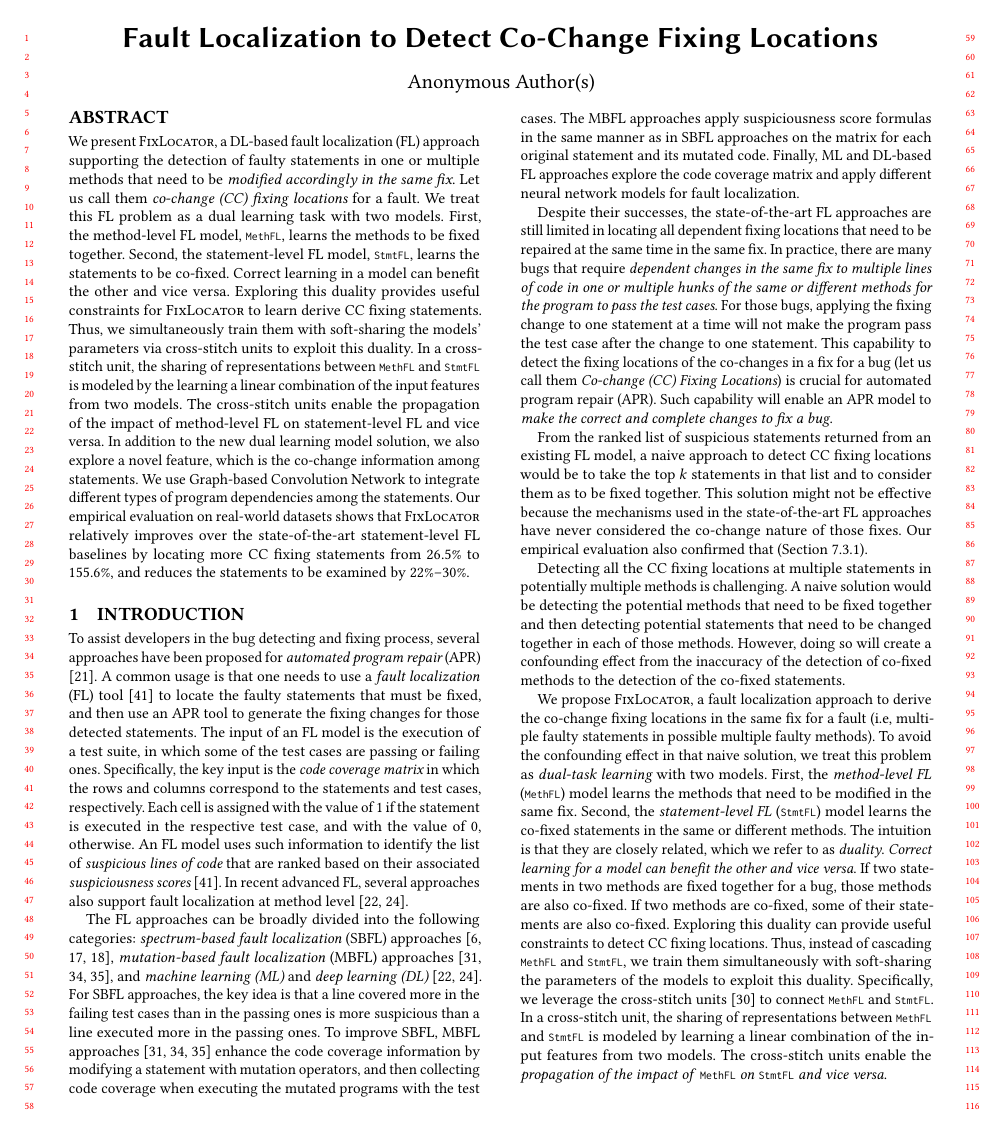
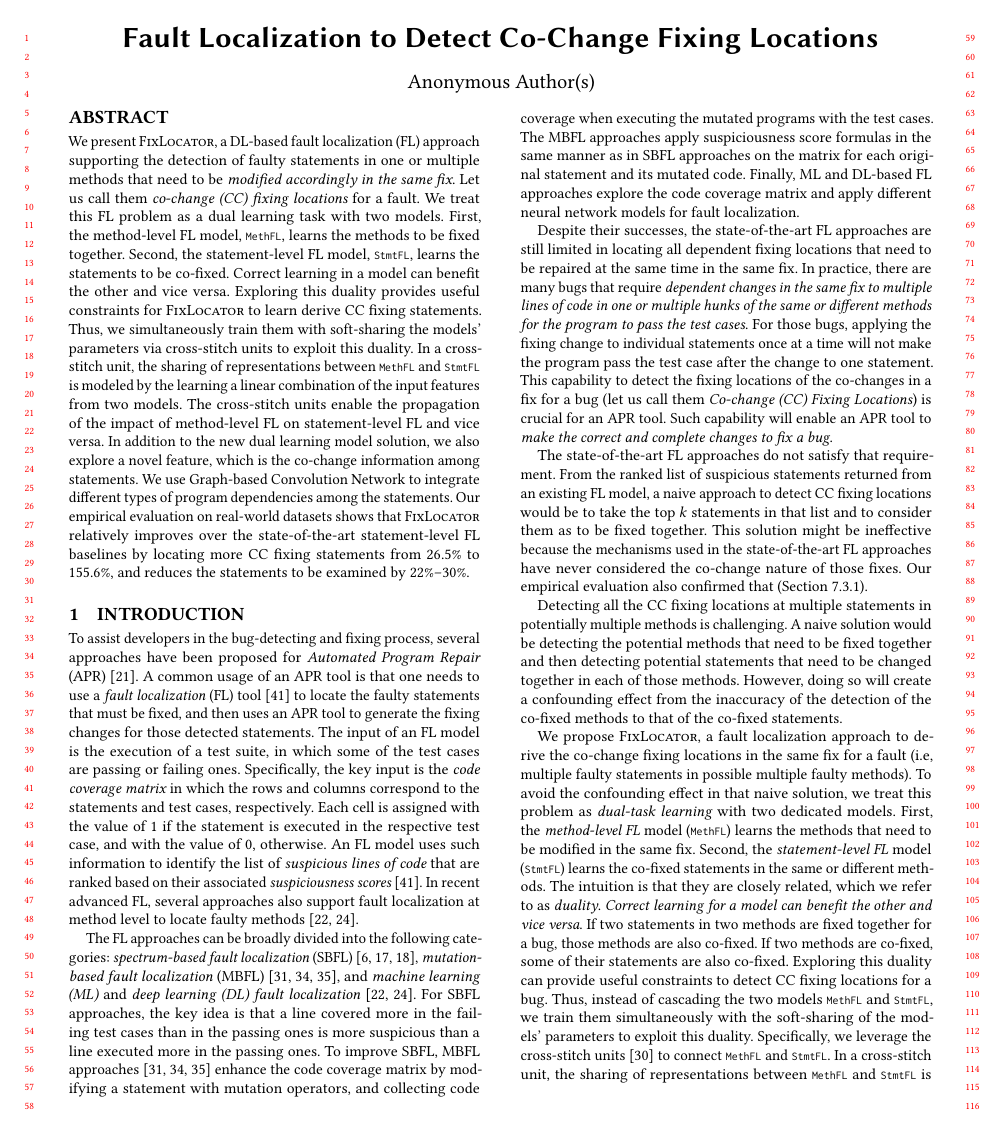
Before and after one commit to tien-n-nguyen/fixlocator, a LaTeX paper (icse22.tex, which reads sections/intro.tex): page 1 of 12. Compiled offline with pdfLaTeX.

Commit message:
intro in-progress

```diff
--- a/sections/intro.tex
+++ b/sections/intro.tex
@@ -2,12 +2,12 @@
 
 %Detecting and fixing software defects is crucial in a software
 %development process.
-To assist developers in the bug detecting and fixing process, several
-approaches have been proposed for {\em automated program repair} (APR)
-\cite{LeGoues-icse12}. A common usage is that one needs to use a {\em
-  fault localization} (FL) tool~\cite{fl-survey} to locate the faulty
-statements that must be fixed, and then use an APR tool to generate
-the fixing changes for those detected statements.
+To assist developers in the bug-detecting and fixing process, several
+approaches have been proposed for {\em Automated Program Repair} (APR)
+\cite{LeGoues-icse12}. A common usage of an APR tool is that one needs
+to use a {\em fault localization} (FL) tool~\cite{fl-survey} to locate
+the faulty statements that must be fixed, and then uses an APR tool to
+generate the fixing changes for those detected statements.
 %
 %To reduce the efforts from developers in that process, several {\em
 %  fault localization} (FL) approaches~\cite{fl-survey} have been
@@ -23,7 +23,7 @@ FL model uses such information to identify the list of {\em suspicious
   lines of code} that are ranked based on their associated {\em
   suspiciousness scores}~\cite{fl-survey}. In recent advanced FL,
 several approaches also support fault localization at method
-level~\cite{DeepFL,icse21-fl}.
+level to locate faulty methods~\cite{DeepFL,icse21-fl}.
 
 %In the FL problem, given the execution of test cases, an FL tool
 %identifies the set of {\em suspicious lines of code} with their
@@ -37,22 +37,23 @@ level~\cite{DeepFL,icse21-fl}.
 %both levels are useful for developers.
 
 The FL approaches can be broadly divided into the following
-categories: {\em spectrum-based fault localization} (SBFL)
-approaches~\cite{abreu2006evaluation,jones2001visualization,keller2017critical},
-{\em mutation-based fault localization} (MBFL)
-approaches~\cite{MUSE,papadakis2012using,Metallaxis}, and {\em machine
-  learning (ML)} and {\em deep learning (DL)}~\cite{DeepFL,icse21-fl}.
-For SBFL approaches, the key idea is that a line covered more in the
-failing test cases than in the passing ones is more suspicious than a
-line executed more in the passing ones. To improve SBFL, MBFL
+categories: {\em spectrum-based fault localization}
+(SBFL)~\cite{abreu2006evaluation,jones2001visualization,keller2017critical},
+{\em mutation-based fault localization}
+(MBFL)~\cite{MUSE,papadakis2012using,Metallaxis}, and {\em machine
+  learning (ML)} and {\em deep learning (DL) fault
+  localization}~\cite{DeepFL,icse21-fl}.  For SBFL approaches, the key
+idea is that a line covered more in the failing test cases than in the
+passing ones is more suspicious than a line executed more in the
+passing ones. To improve SBFL, MBFL
 approaches~\cite{MUSE,papadakis2012using,Metallaxis} enhance the code
-coverage information by modifying a statement with mutation operators,
-and then collecting code coverage when executing the mutated programs
-with the test cases. The MBFL approaches apply suspiciousness score
+coverage matrix by modifying a statement with mutation operators,
+and collecting code coverage when executing the mutated programs with
+the test cases. The MBFL approaches apply suspiciousness score
 formulas in the same manner as in SBFL approaches on the matrix for
-each original statement and its mutated code. Finally, ML and
-DL-based FL approaches explore the code coverage matrix and apply
-different neural network models for fault localization.
+each original statement and its mutated code. Finally, ML and DL-based
+FL approaches explore the code coverage matrix and apply different
+neural network models for fault localization.
 
 
 %{\em Spectrum-based fault localization} (SBFL)
@@ -105,13 +106,13 @@ many bugs that require {\em dependent changes in the same fix to
 %the same or different methods. {\em The fixing changes to those lines
 %  of code are dependent to one another and need to be made in the same
 %  fix for the program to pass the test cases}.
-For those bugs, applying the fixing change to one statement at a time
-will not make the program pass the test case after the change to one
-statement.
+For those bugs, applying the fixing change to individual statements
+once at a time will not make the program pass the test case after the
+change to one statement.
 %
 This capability to detect the fixing locations of the co-changes in a
 fix for a bug (let us call them {\em Co-change (CC) Fixing Locations})
-is crucial for automated program repair (APR).
+is crucial for an APR tool.
 %for both the manual process of bug fixing as well as for the automated
 %process of program repair (APR).
 %This work focuses on CC fixing statements.
@@ -119,7 +120,7 @@ is crucial for automated program repair (APR).
 %For a manual process, such capability saves effort and time~for
 %developers in locating all the faulty statements that need to be fixed
 %at the same time.
-Such capability will enable an APR model to {\em make the
+Such capability will enable an APR tool to {\em make the
   correct and complete changes to fix a bug}.
 
 %This capability to detect the fixing locations of the co-changes in a
@@ -131,10 +132,11 @@ Such capability will enable an APR model to {\em make the
 %automated program repair (APR), such capability will enable an APR
 %model to {\em correctly and completely make the changes to fix the bug}.
 
+The state-of-the-art FL approaches do not satisfy that requirement.
 From the ranked list of suspicious statements returned from an
 existing FL model, a naive approach to detect CC fixing locations would
 be to take the top $k$ statements in that list and to consider them as
-to be fixed together. This solution might not be effective
+to be fixed together. This solution might be ineffective
 because the mechanisms used in the state-of-the-art FL approaches have
 never considered the co-change nature of those fixes. Our empirical
 evaluation also confirmed that (Section~\ref{sec:rq1-result}).
@@ -144,35 +146,33 @@ potentially multiple methods is challenging. A naive solution would be
 detecting the potential methods that need to be fixed together and
 then detecting potential statements that need to be changed together
 in each of those methods. However, doing so will create a confounding
-effect from the inaccuracy of the detection of co-fixed methods to the
-detection of the co-fixed statements.
+effect from the inaccuracy of the detection of the co-fixed methods to
+that of the co-fixed statements.
 
 We propose {\tool}, a fault localization approach to derive the
 co-change fixing locations in the same fix for a fault (i.e, multiple
-faulty statements in possible multiple faulty methods).
-%for faulty statements/methods that can locate multiple faulty
-%statements in possible multiple faulty methods.
-To avoid the confounding effect in that naive solution, we treat this
-problem as {\em dual-task learning} with two models. First, the {\em
-  method-level FL} (\code{MethFL}) model learns the methods that need
+faulty statements in possible multiple faulty methods). To avoid the
+confounding effect in that naive solution, we treat this problem as
+{\em dual-task learning} with two dedicated models. First, the {\em
+  method-level FL} model (\code{MethFL}) learns the methods that need
 to be modified in the same fix. Second, the {\em statement-level FL}
-(\code{StmtFL}) model learns the co-fixed statements in the same or
+model (\code{StmtFL}) learns the co-fixed statements in the same or
 different methods. The intuition is that they are closely related,
 which we refer to as {\em duality}. {\em Correct learning for a model
   can benefit the other and vice versa}. If two statements in two
 methods are fixed together for a bug, those methods are also
 co-fixed. If two methods are co-fixed, some of their statements are
 also co-fixed. Exploring this~duality can provide useful constraints
-to detect CC fixing locations. Thus, instead of
-cascading \code{MethFL} and \code{StmtFL}, we train them
-simultaneously with soft-sharing the parameters of the models to
+to detect CC fixing locations for a bug. Thus, instead of cascading
+the two models \code{MethFL} and \code{StmtFL}, we train them
+simultaneously with the soft-sharing of the models' parameters to
 exploit this duality. Specifically, we leverage the cross-stitch
 units~\cite{misra2016cross} to connect \code{MethFL} and
 \code{StmtFL}. In a cross-stitch unit, the sharing of representations
 between \code{MethFL} and \code{StmtFL} is modeled by learning a
-linear combination of the input features from two models. The
+linear combination of the input features from the two models. The
 cross-stitch units enable the {\em propagation of the impact of
-  \code{MethFL} on \code{StmtFL} and vice versa}.
+  \code{MethFL} and \code{StmtFL} on each other.}
 
 %We apply a probabilistic correlation as a regulization term in the
 %loss function in the join training. We also design a novel constraint
```
